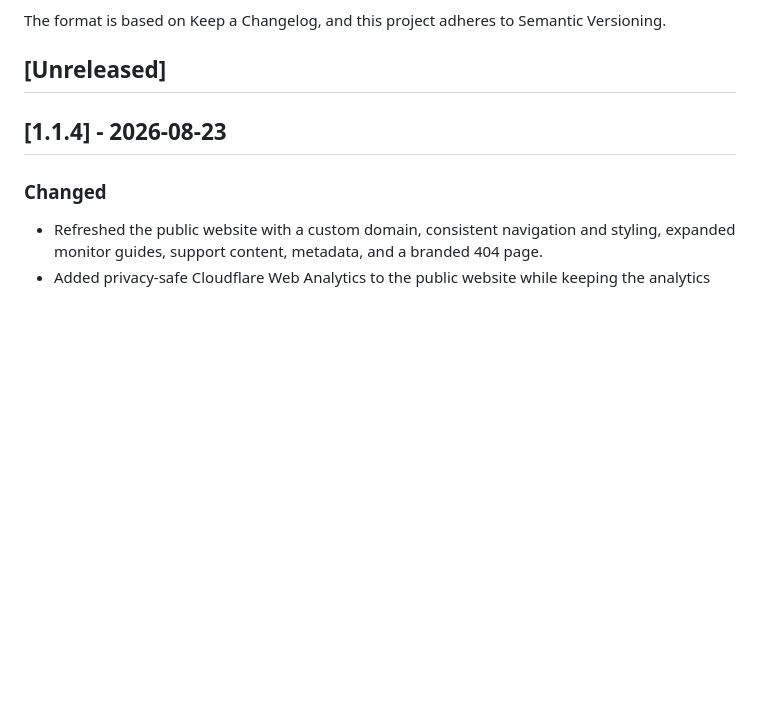
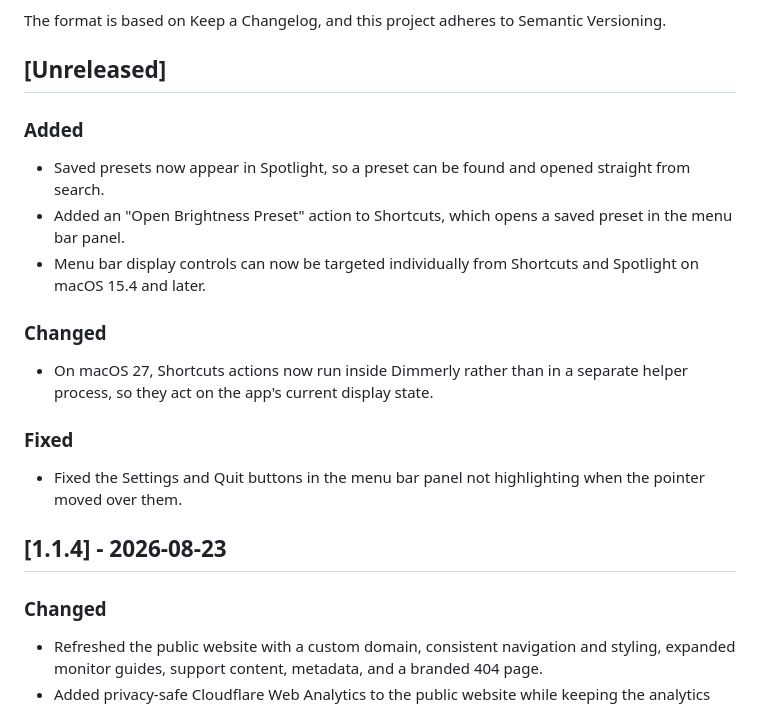
Before and after one commit to olujicz/Dimmerly, a Markdown page: CHANGELOG.md, the part around the change. Drawn GitHub-style; blank space fills up the shorter version.

Commit message:
docs: record unreleased changes in the changelog
Covers the Spotlight preset entries, the Open Brightness Preset action, the
macOS 15.4 display-control targeting, the macOS 27 intent execution target,
and the footer hover fix.

Adds a maintainer note that the compiler-gated entries must not move into a
release heading while the Release workflow still builds on Xcode 26.6, which
excludes them.

```diff
--- a/CHANGELOG.md
+++ b/CHANGELOG.md
@@ -6,6 +6,23 @@ The format is based on Keep a Changelog, and this project adheres to
 Semantic Versioning.
 
 ## [Unreleased]
+
+<!-- Release note: `allowedExecutionTargets`, the `IndexedEntityQuery` reindex path, and
+     `appEntityIdentifier` are behind `#if compiler(>=6.4)`. The Release workflow still
+     builds on Xcode 26.6, which excludes them. Do not move the entries marked "macOS 27"
+     or the display-control targeting line into a release heading until the release
+     toolchain moves to Xcode 27. See documentation/RELEASE.md. -->
+
+### Added
+- Saved presets now appear in Spotlight, so a preset can be found and opened straight from search.
+- Added an "Open Brightness Preset" action to Shortcuts, which opens a saved preset in the menu bar panel.
+- Menu bar display controls can now be targeted individually from Shortcuts and Spotlight on macOS 15.4 and later.
+
+### Changed
+- On macOS 27, Shortcuts actions now run inside Dimmerly rather than in a separate helper process, so they act on the app's current display state.
+
+### Fixed
+- Fixed the Settings and Quit buttons in the menu bar panel not highlighting when the pointer moved over them.
 
 ## [1.1.4] - 2026-08-23
 
```
